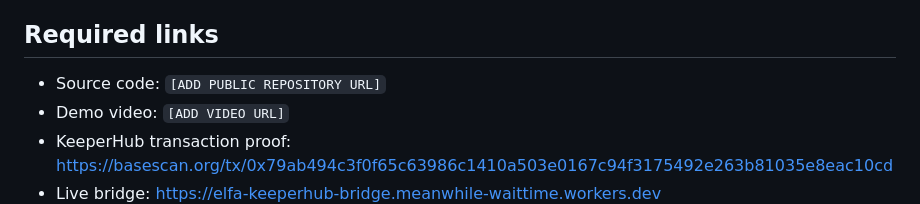
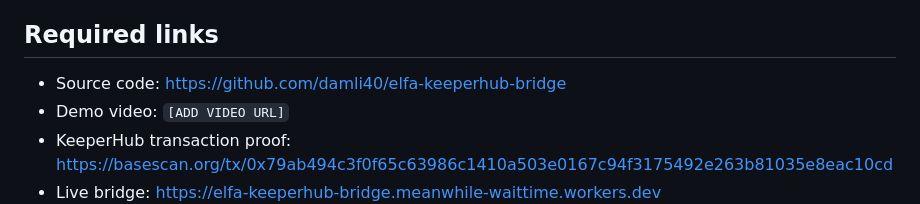
Before and after one commit to damli40/elfa-keeperhub-bridge, a Markdown page: docs/SUBMISSION.md, the part around one of its changes. Drawn GitHub-style.

```diff
--- a/docs/SUBMISSION.md
+++ b/docs/SUBMISSION.md
@@ -5,7 +5,7 @@ BUIDL and repository.
 
 ## Required links
 
-- Source code: `[ADD PUBLIC REPOSITORY URL]`
+- Source code: https://github.com/damli40/elfa-keeperhub-bridge
 - Demo video: `[ADD VIDEO URL]`
 - KeeperHub transaction proof:
   https://basescan.org/tx/0x79ab494c3f0f65c63986c1410a503e0167c94f3175492e263b81035e8eac10cd
```
Also changed, not shown: other parts of docs/SUBMISSION.md (+1 -1 lines), README.md (+2 -0 lines), handoff.md (+1 -0 lines).
